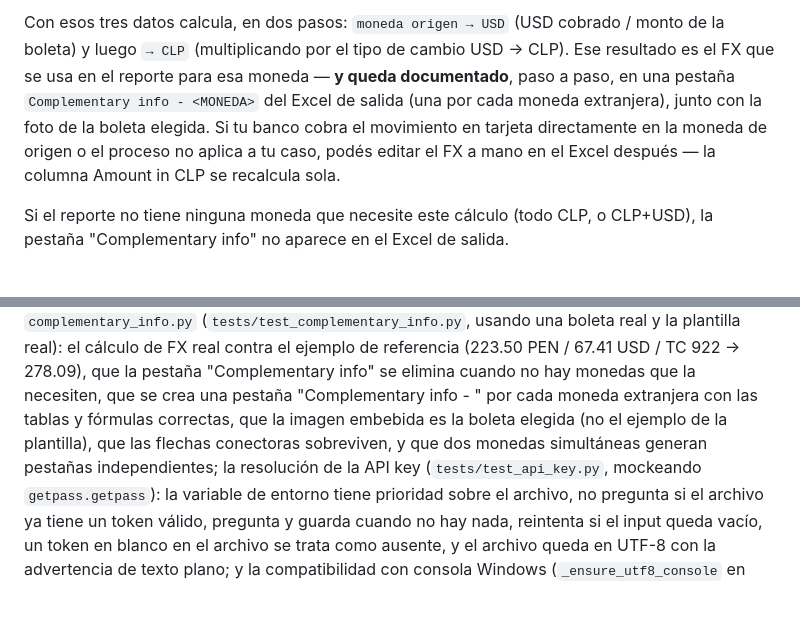
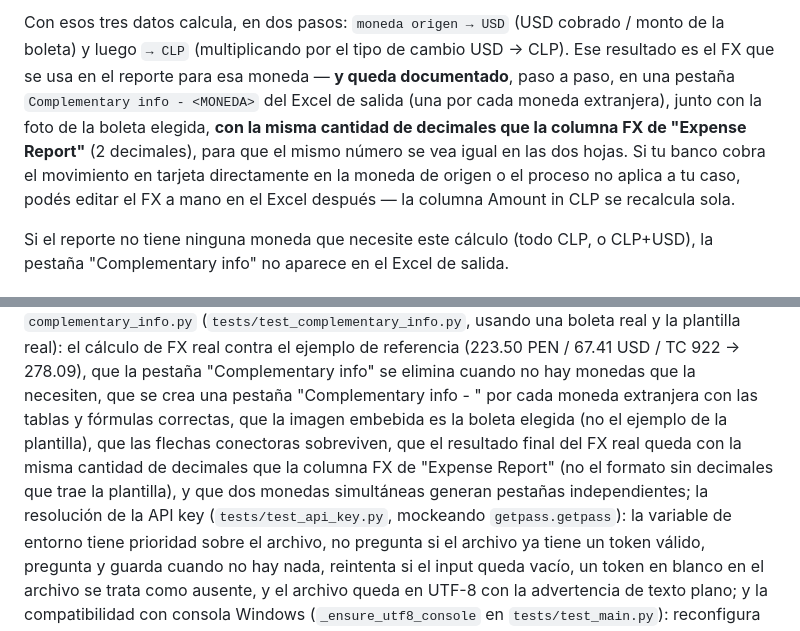
Before and after one commit to lightran/ParserBoletas, a Markdown page: README.md, 2 parts joined by grey strips. Rendered like a GitHub page; blank space fills up the shorter version.

```diff
--- a/README.md
+++ b/README.md
@@ -160,10 +160,11 @@ Con esos tres datos calcula, en dos pasos: `moneda origen → USD` (USD cobrado
 la boleta) y luego `→ CLP` (multiplicando por el tipo de cambio USD → CLP). Ese
 resultado es el FX que se usa en el reporte para esa moneda — **y queda documentado**,
 paso a paso, en una pestaña `Complementary info - <MONEDA>` del Excel de salida (una por
-cada moneda extranjera), junto con la foto de la boleta elegida. Si tu banco cobra el
-movimiento en tarjeta directamente en la moneda de origen o el proceso no aplica a tu
-caso, podés editar el FX a mano en el Excel después — la columna Amount in CLP se
-recalcula sola.
+cada moneda extranjera), junto con la foto de la boleta elegida, **con la misma
+cantidad de decimales que la columna FX de "Expense Report"** (2 decimales), para que
+el mismo número se vea igual en las dos hojas. Si tu banco cobra el movimiento en
+tarjeta directamente en la moneda de origen o el proceso no aplica a tu caso, podés
+editar el FX a mano en el Excel después — la columna Amount in CLP se recalcula sola.
 
 Si el reporte no tiene ninguna moneda que necesite este cálculo (todo CLP, o CLP+USD),
 la pestaña "Complementary info" no aparece en el Excel de salida.
@@ -441,8 +442,10 @@ cálculo de FX real contra el ejemplo de referencia (223.50 PEN / 67.41 USD / TC
 278.09), que la pestaña "Complementary info" se elimina cuando no hay monedas que la
 necesiten, que se crea una pestaña "Complementary info - <MONEDA>" por cada moneda
 extranjera con las tablas y fórmulas correctas, que la imagen embebida es la boleta
-elegida (no el ejemplo de la plantilla), que las flechas conectoras sobreviven, y que
-dos monedas simultáneas generan pestañas independientes; la resolución de la API key
+elegida (no el ejemplo de la plantilla), que las flechas conectoras sobreviven, que el
+resultado final del FX real queda con la misma cantidad de decimales que la columna FX
+de "Expense Report" (no el formato sin decimales que trae la plantilla), y que dos
+monedas simultáneas generan pestañas independientes; la resolución de la API key
 (`tests/test_api_key.py`, mockeando
 `getpass.getpass`): la variable de entorno tiene prioridad sobre el archivo, no
 pregunta si el archivo ya tiene un token válido, pregunta y guarda cuando no hay nada,
```
